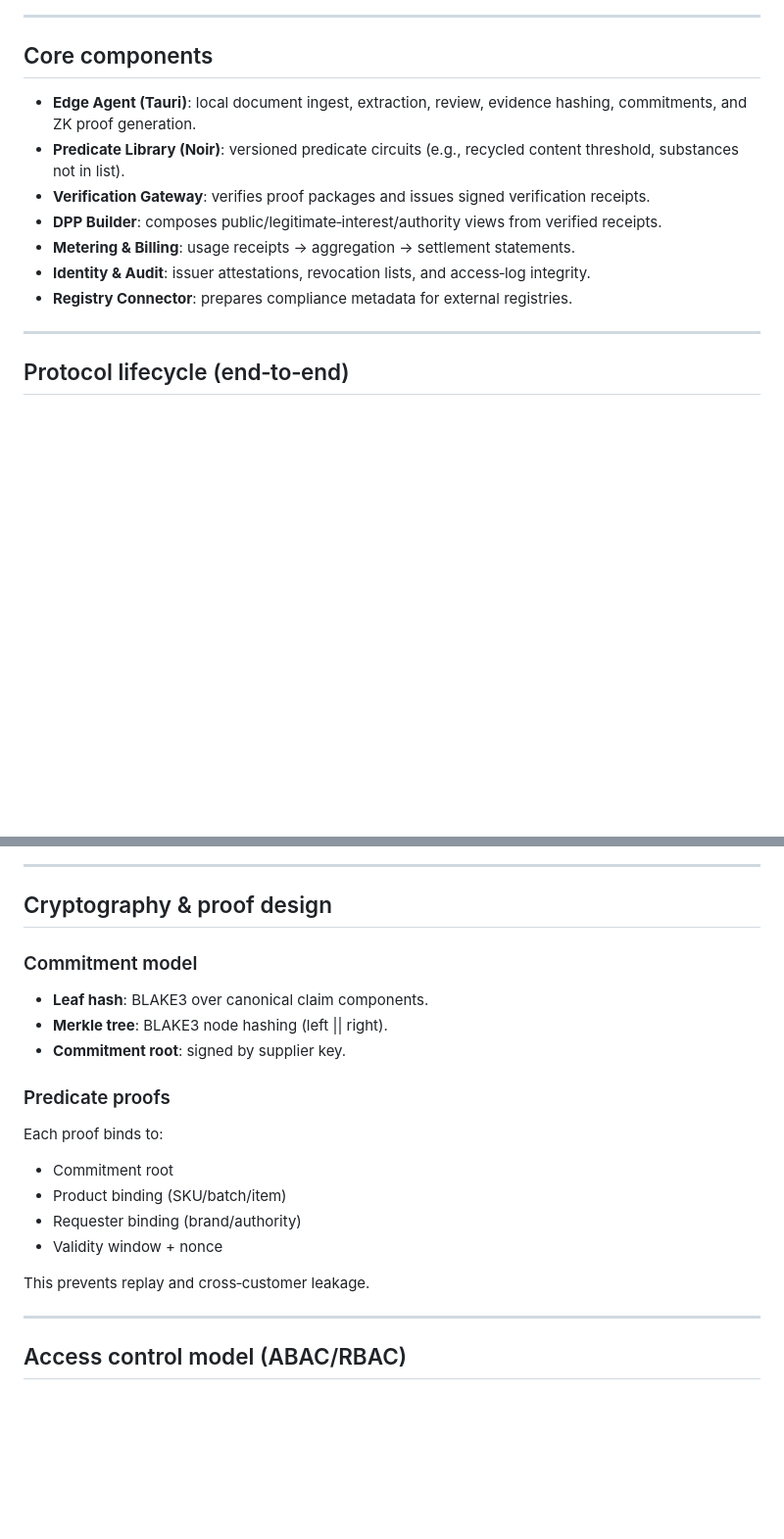
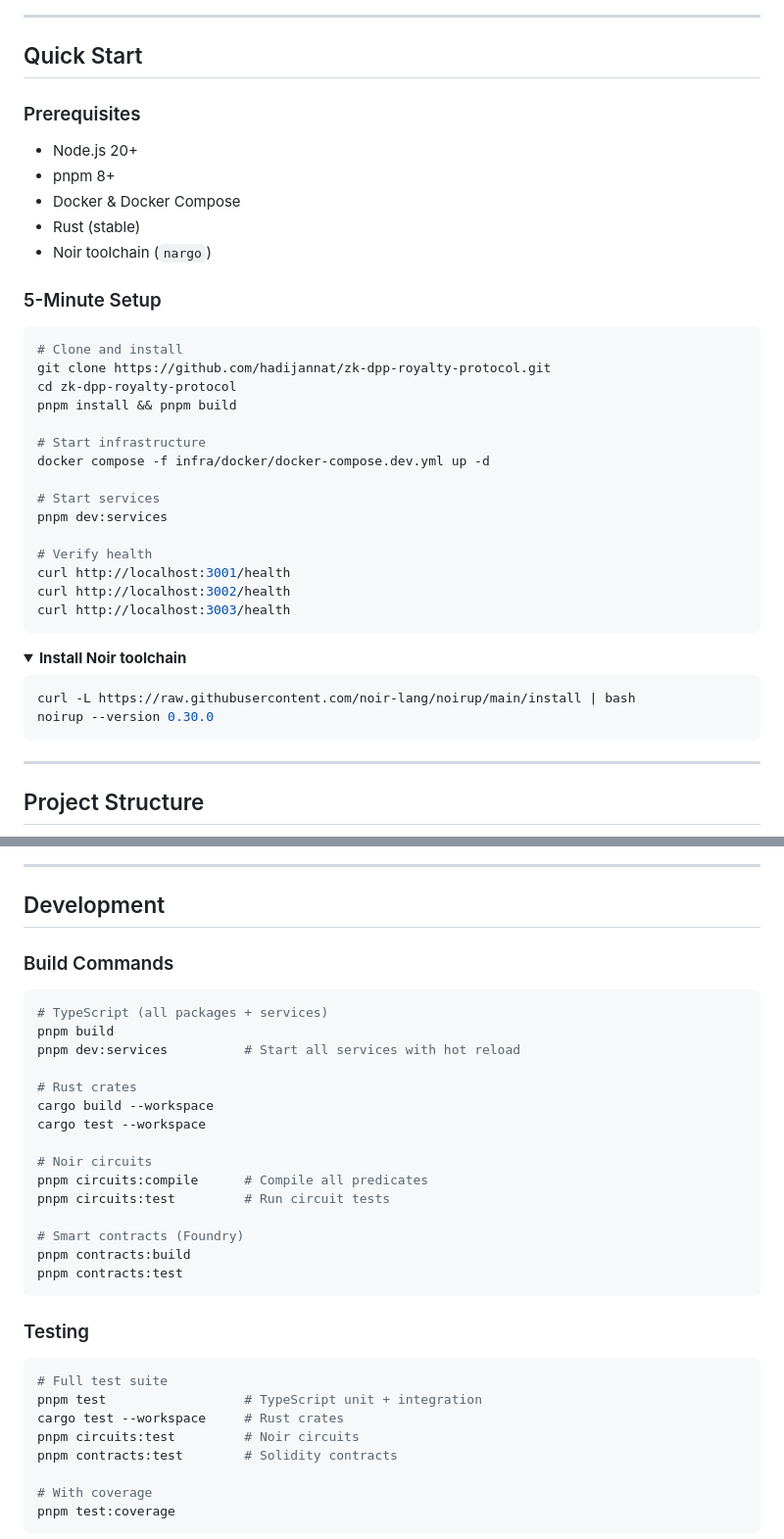
Before and after one commit to hadijannat/zk-dpp-royalty-protocol, a Markdown page: README.md, 2 parts joined by grey strips. Shown at 98% size. Rendered like a GitHub page; folded sections open; blank space fills up the shorter version.

````diff
--- a/README.md
+++ b/README.md
@@ -29,17 +87,47 @@ flowchart LR
 
 ---
 
-## Core components
+## Quick Start
 
-- **Edge Agent (Tauri)**: local document ingest, extraction, review, evidence hashing, commitments, and ZK proof generation.
-- **Predicate Library (Noir)**: versioned predicate circuits (e.g., recycled content threshold, substances not in list).
-- **Verification Gateway**: verifies proof packages and issues signed verification receipts.
-- **DPP Builder**: composes public/legitimate‑interest/authority views from verified receipts.
-- **Metering & Billing**: usage receipts → aggregation → settlement statements.
-- **Identity & Audit**: issuer attestations, revocation lists, and access‑log integrity.
-- **Registry Connector**: prepares compliance metadata for external registries.
+### Prerequisites
+
+- Node.js 20+
+- pnpm 8+
+- Docker & Docker Compose
+- Rust (stable)
+- Noir toolchain (`nargo`)
+
+### 5-Minute Setup
+
+```bash
+# Clone and install
+git clone https://github.com/hadijannat/zk-dpp-royalty-protocol.git
+cd zk-dpp-royalty-protocol
+pnpm install && pnpm build
+
+# Start infrastructure
+docker compose -f infra/docker/docker-compose.dev.yml up -d
+
+# Start services
+pnpm dev:services
+
+# Verify health
+curl http://localhost:3001/health
+curl http://localhost:3002/health
+curl http://localhost:3003/health
+```
+
+<details>
+<summary><strong>Install Noir toolchain</strong></summary>
+
+```bash
+curl -L https://raw.githubusercontent.com/noir-lang/noirup/main/install | bash
+noirup --version 0.30.0
+```
+
+</details>
 
 ---
 
-## Protocol lifecycle (end‑to‑end)
+## Project Structure
 
@@ -110,26 +254,38 @@ classDiagram
 
 ---
 
-## Cryptography & proof design
+## Development
 
-### Commitment model
+### Build Commands
 
-- **Leaf hash**: BLAKE3 over canonical claim components.
-- **Merkle tree**: BLAKE3 node hashing (left || right).
-- **Commitment root**: signed by supplier key.
+```bash
+# TypeScript (all packages + services)
+pnpm build
+pnpm dev:services          # Start all services with hot reload
 
-### Predicate proofs
+# Rust crates
+cargo build --workspace
+cargo test --workspace
 
-Each proof binds to:
+# Noir circuits
+pnpm circuits:compile      # Compile all predicates
+pnpm circuits:test         # Run circuit tests
 
-- Commitment root
-- Product binding (SKU/batch/item)
-- Requester binding (brand/authority)
-- Validity window + nonce
+# Smart contracts (Foundry)
+pnpm contracts:build
+pnpm contracts:test
+```
 
-This prevents replay and cross‑customer leakage.
+### Testing
 
----
+```bash
+# Full test suite
+pnpm test                  # TypeScript unit + integration
+cargo test --workspace     # Rust crates
+pnpm circuits:test         # Noir circuits
+pnpm contracts:test        # Solidity contracts
 
-## Access control model (ABAC/RBAC)
+# With coverage
+pnpm test:coverage
+```
 
````
Also changed, not shown: other parts of README.md (+277 -189 lines).
